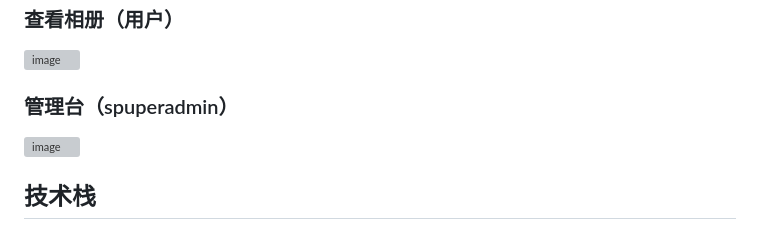
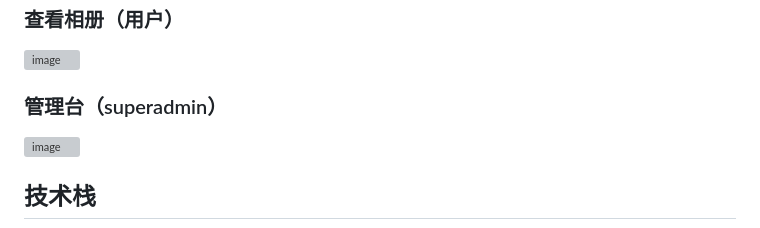
Before and after one commit to piero-mj/cj_livephoto, a Markdown page: README.md, the part around the change. Drawn GitHub-style; grey boxes are pictures that could not be loaded.

```diff
--- a/README.md
+++ b/README.md
@@ -65,7 +65,7 @@
 <img width="637" alt="image" src="https://github.com/user-attachments/assets/4cd880f8-5628-4041-8105-8825710dd730" />
 
 
-### 管理台（spuperadmin）
+### 管理台（superadmin）
 <img width="1706" alt="image" src="https://github.com/user-attachments/assets/68a4f00d-1e8b-4827-89d9-9832d30a6027" />
 
 
```
